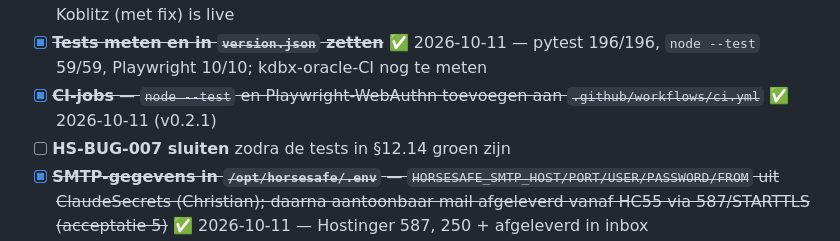
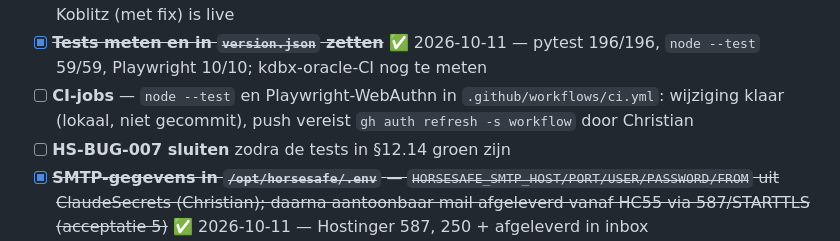
Before and after one commit to cpaglebbeek/HorseSafe, a Markdown page: ACTIONS.md, the part around the change. GitHub-like rendering.

Commit message:
ACTIONS: CI-wijziging wacht op gh-scope workflow
Co-Authored-By: Claude Opus 5.5 <noreply@anthropic.com>

```diff
--- a/ACTIONS.md
+++ b/ACTIONS.md
@@ -25,7 +25,7 @@ Ontwerp + bindend contract: `docs/HARDWARE_KEYS.md` (§12). Besluiten Christian
 - [x] ~~**Testvectoren Seal_v2** — `specs/testvectors/seal_v2.json` + `gen_seal_v2.py`~~ ✅ 2026-10-10 (reviewronde 2; pytest + `node --test` zonder skips)
 - [x] ~~**LIVE v0.1.0-Massey kwetsbaar voor HS-BUG-008 punt 1 en 5**~~ ✅ 2026-10-11 vervallen: Koblitz (met fix) is live
 - [x] ~~**Tests meten en in `version.json` zetten**~~ ✅ 2026-10-11 — pytest 196/196, `node --test` 59/59, Playwright 10/10; kdbx-oracle-CI nog te meten
-- [x] ~~**CI-jobs** — `node --test` en Playwright-WebAuthn toevoegen aan `.github/workflows/ci.yml`~~ ✅ 2026-10-11 (v0.2.1)
+- [ ] **CI-jobs** — `node --test` en Playwright-WebAuthn in `.github/workflows/ci.yml`: wijziging klaar (lokaal, niet gecommit), push vereist `gh auth refresh -s workflow` door Christian
 - [ ] **HS-BUG-007 sluiten** zodra de tests in §12.14 groen zijn
 - [x] ~~**SMTP-gegevens in `/opt/horsesafe/.env`** — `HORSESAFE_SMTP_HOST/PORT/USER/PASSWORD/FROM` uit ClaudeSecrets (Christian); daarna aantoonbaar mail afgeleverd vanaf HC55 via 587/STARTTLS (acceptatie 5)~~ ✅ 2026-10-11 — Hostinger 587, 250 + afgeleverd in inbox
 - [x] ~~**Deploy HC55** — rsync met `--exclude tests/ --exclude 'package*.json' --exclude node_modules/`, migratie 005, restart; live `/api/health` = `0.2.0-Koblitz` met `test_attestation:false` (acceptatie 6)~~ ✅ 2026-10-11 00:32 UTC — DB/vaults/.env-backup in `/opt/horsesafe/backups-predeploy/`, schema 5, post_deploy_smoke groen
```
